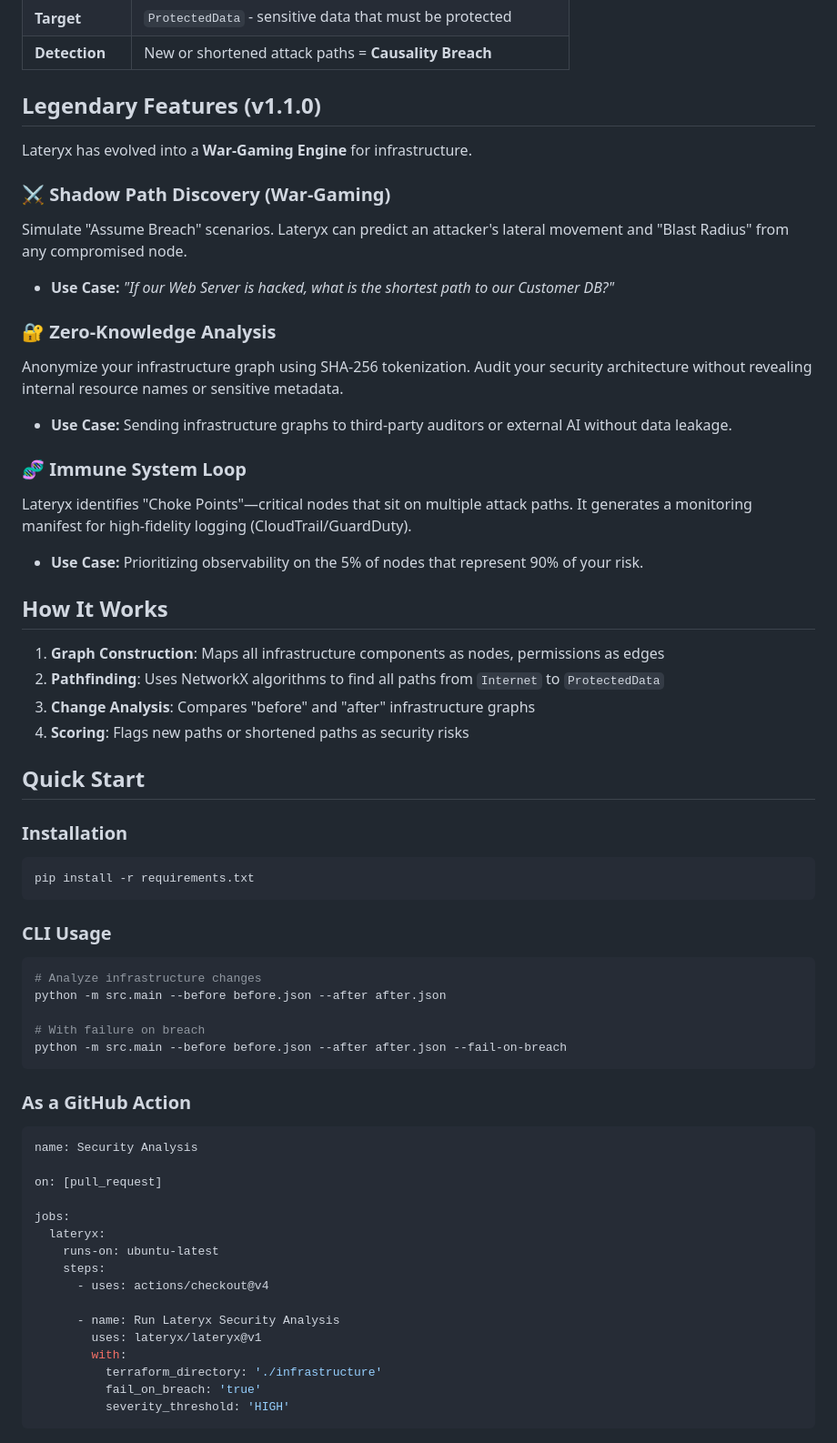
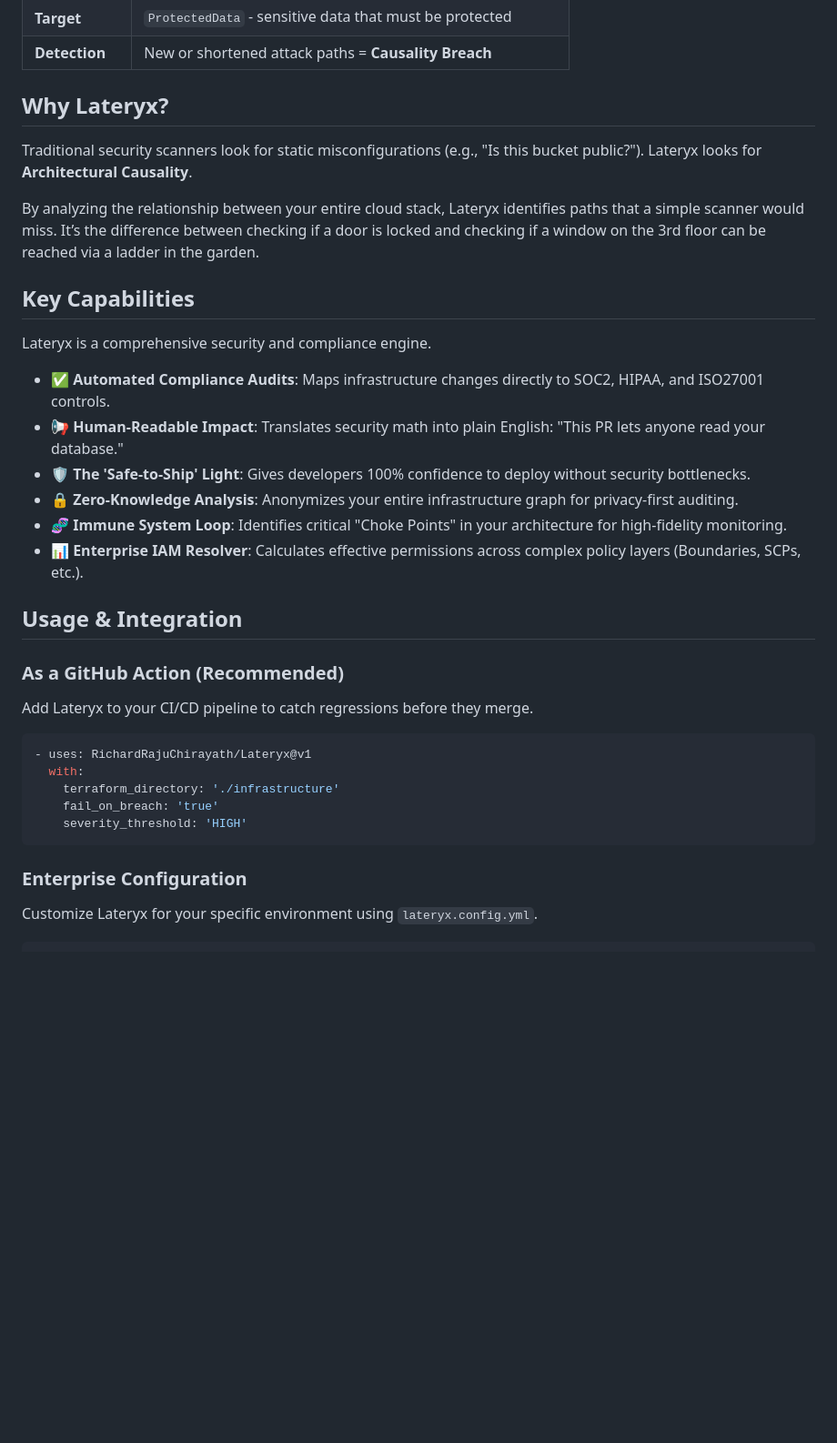
Before and after one commit to RichardRajuChirayath/Lateryx, a Markdown page: README.md, the part around one of its changes. Shown at 91% size. Drawn GitHub-style; blank space fills up the shorter version.

Commit message:
Secure Documentation: Removed internal blueprints and implementation details

````diff
--- a/README.md
+++ b/README.md
@@ -14,65 +14,37 @@ Lateryx is an **intelligence engine** that translates complex cloud changes into
 | **Target** | `ProtectedData` - sensitive data that must be protected |
 | **Detection** | New or shortened attack paths = **Causality Breach** |
 
-## Legendary Features (v1.1.0)
+## Why Lateryx?
 
-Lateryx has evolved into a **War-Gaming Engine** for infrastructure.
+Traditional security scanners look for static misconfigurations (e.g., "Is this bucket public?"). Lateryx looks for **Architectural Causality**.
 
-### ⚔️ Shadow Path Discovery (War-Gaming)
-Simulate "Assume Breach" scenarios. Lateryx can predict an attacker's lateral movement and "Blast Radius" from any compromised node.
-*   **Use Case:** *"If our Web Server is hacked, what is the shortest path to our Customer DB?"*
+By analyzing the relationship between your entire cloud stack, Lateryx identifies paths that a simple scanner would miss. It’s the difference between checking if a door is locked and checking if a window on the 3rd floor can be reached via a ladder in the garden.
 
-### 🔐 Zero-Knowledge Analysis
-Anonymize your infrastructure graph using SHA-256 tokenization. Audit your security architecture without revealing internal resource names or sensitive metadata.
-*   **Use Case:** Sending infrastructure graphs to third-party auditors or external AI without data leakage.
+## Key Capabilities
 
-### 🧬 Immune System Loop
-Lateryx identifies "Choke Points"—critical nodes that sit on multiple attack paths. It generates a monitoring manifest for high-fidelity logging (CloudTrail/GuardDuty).
-*   **Use Case:** Prioritizing observability on the 5% of nodes that represent 90% of your risk.
+Lateryx is a comprehensive security and compliance engine.
 
-## How It Works
+- **✅ Automated Compliance Audits**: Maps infrastructure changes directly to SOC2, HIPAA, and ISO27001 controls.
+- **📢 Human-Readable Impact**: Translates security math into plain English: "This PR lets anyone read your database."
+- **🛡️ The 'Safe-to-Ship' Light**: Gives developers 100% confidence to deploy without security bottlenecks.
+- **🔒 Zero-Knowledge Analysis**: Anonymizes your entire infrastructure graph for privacy-first auditing.
+- **🧬 Immune System Loop**: Identifies critical "Choke Points" in your architecture for high-fidelity monitoring.
+- **📊 Enterprise IAM Resolver**: Calculates effective permissions across complex policy layers (Boundaries, SCPs, etc.).
 
-1. **Graph Construction**: Maps all infrastructure components as nodes, permissions as edges
-2. **Pathfinding**: Uses NetworkX algorithms to find all paths from `Internet` to `ProtectedData`
-3. **Change Analysis**: Compares "before" and "after" infrastructure graphs
-4. **Scoring**: Flags new paths or shortened paths as security risks
+## Usage & Integration
 
-## Quick Start
+### As a GitHub Action (Recommended)
+Add Lateryx to your CI/CD pipeline to catch regressions before they merge.
 
-### Installation
-
-```bash
-pip install -r requirements.txt
+```yaml
+- uses: RichardRajuChirayath/Lateryx@v1
+  with:
+    terraform_directory: './infrastructure'
+    fail_on_breach: 'true'
+    severity_threshold: 'HIGH'
 ```
 
-### CLI Usage
-
-```bash
-# Analyze infrastructure changes
-python -m src.main --before before.json --after after.json
-
-# With failure on breach
-python -m src.main --before before.json --after after.json --fail-on-breach
-```
-
-### As a GitHub Action
+### Enterprise Configuration
+Customize Lateryx for your specific environment using `lateryx.config.yml`.
 
 ```yaml
-name: Security Analysis
-
-on: [pull_request]
-
-jobs:
-  lateryx:
-    runs-on: ubuntu-latest
-    steps:
-      - uses: actions/checkout@v4
-
-      - name: Run Lateryx Security Analysis
-        uses: lateryx/lateryx@v1
-        with:
-          terraform_directory: './infrastructure'
-          fail_on_breach: 'true'
-          severity_threshold: 'HIGH'
-```
-
````
Also changed, not shown: other parts of README.md (+0 -108 lines).
